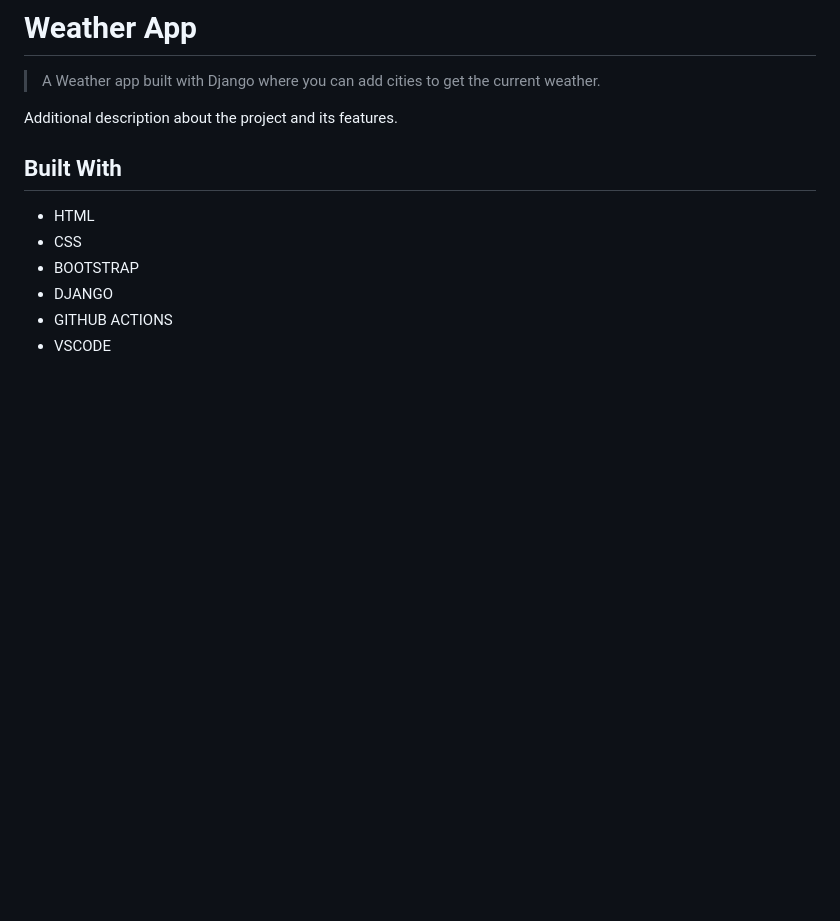
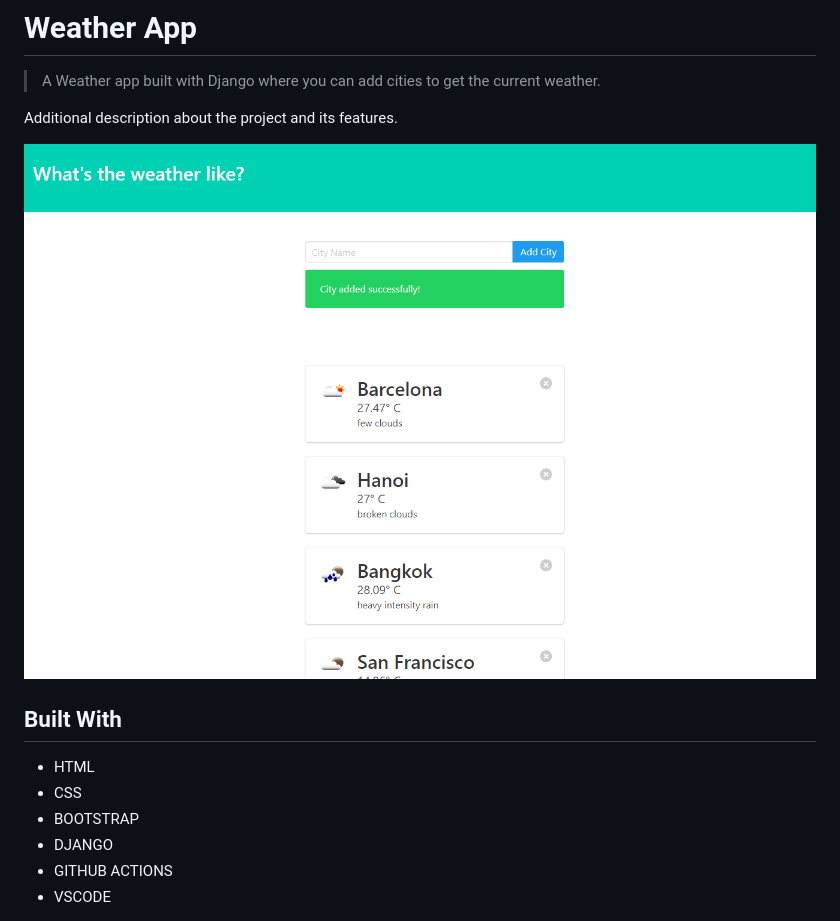
Before and after one commit to javitocor/Weather-App-Django, a Markdown page: README.md, the part around the change. GitHub-like rendering; pictures changed too: assets/screenshot.png (added); blank space fills up the shorter version.

Commit message:
add screenshot to readme

```diff
--- a/README.md
+++ b/README.md
@@ -29,6 +29,10 @@ Things you may want to c<!--
 >  A Weather app built with Django where you can add cities to get the current weather.
 
 Additional description about the project and its features.
+
+
+![screenshot](./assets/screenshot.png)
+
 
 ## Built With
 
```
